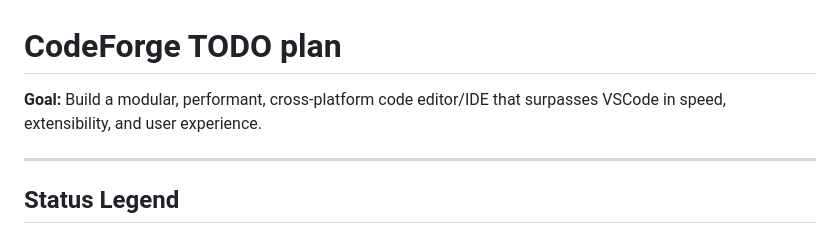
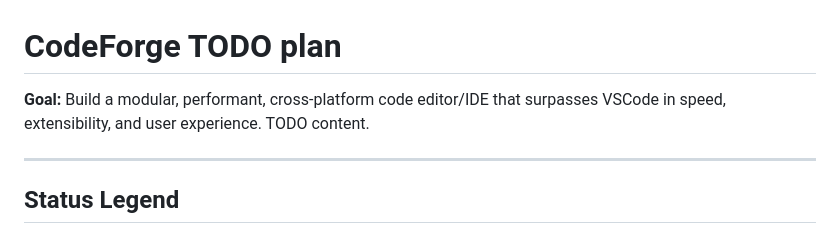
Before and after one commit to codeforge-ide/codeforge, a Markdown page: TODO.md, the part around the change. Drawn GitHub-style.

```diff
--- a/TODO.md
+++ b/TODO.md
@@ -1,6 +1,6 @@
 # CodeForge TODO plan
 
-**Goal:** Build a modular, performant, cross-platform code editor/IDE that surpasses VSCode in speed, extensibility, and user experience.
+**Goal:** Build a modular, performant, cross-platform code editor/IDE that surpasses VSCode in speed, extensibility, and user experience. TODO content.
 
 ---
 
```
